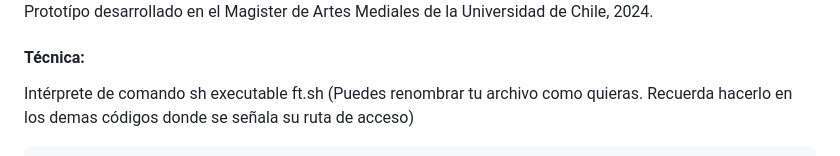
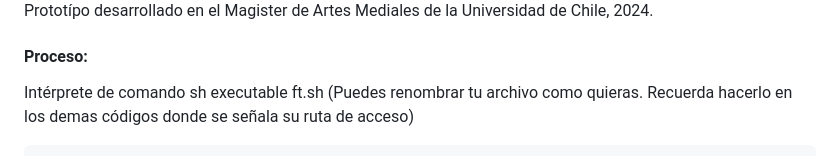
Before and after one commit to mauricixx/metron, a Markdown page: README.md, the part around one of its changes. Drawn GitHub-style.

````diff
--- a/README.md
+++ b/README.md
@@ -5,7 +5,7 @@ Instalación interactiva en la que un sensor de proximidad mide la distancia de
 Prototípo desarrollado en el Magister de Artes Mediales de la Universidad de Chile, 2024.
 
 
-#### Técnica:
+#### Proceso:
 Intérprete de comando sh executable ft.sh (Puedes renombrar tu archivo como quieras. Recuerda hacerlo en los demas códigos donde se señala su ruta de acceso)
 ```
 #!/bin/bash
````
Also changed, not shown: other parts of README.md (+1 -0 lines).
